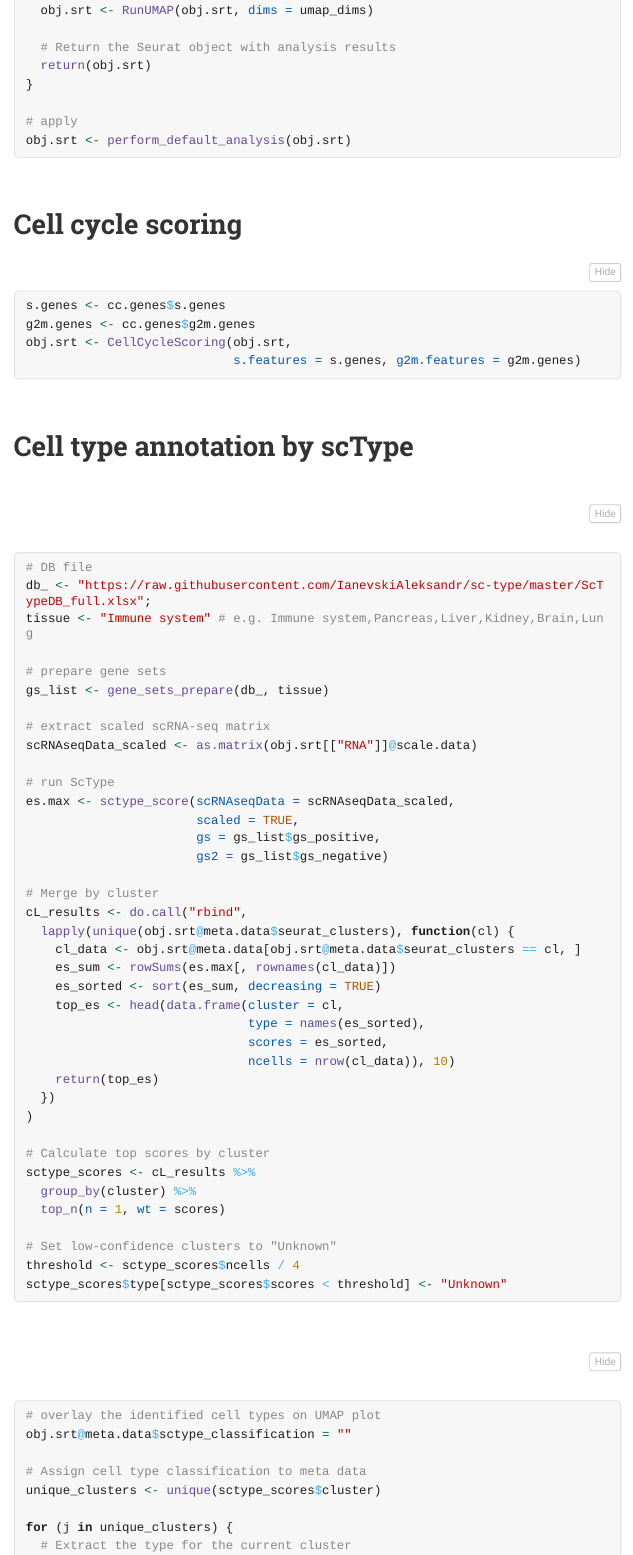
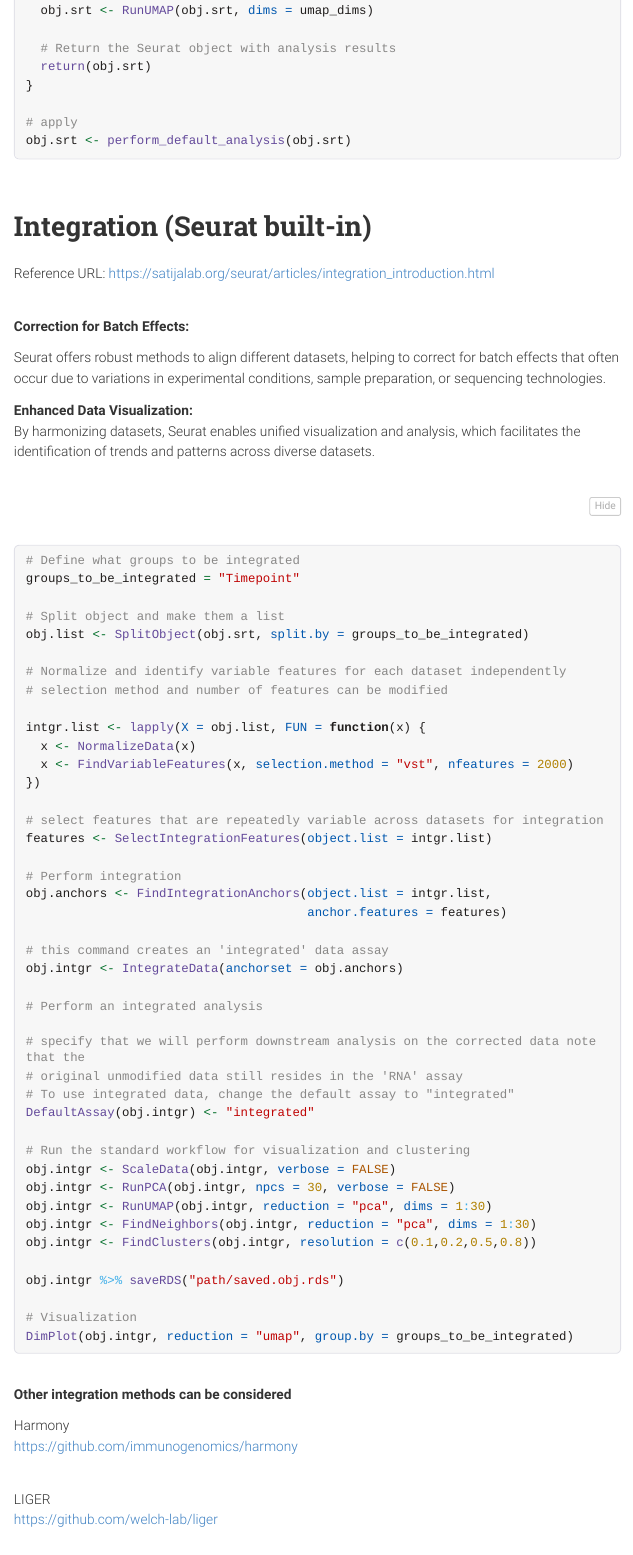
Before and after one commit to Sung2021/sung2021.github.io, an R Markdown document (scRNAseq.Rmd): the page in a window 1100 px wide, from 1680 px down before the commit and from 2950 px down after it, so that both start at the same text. The pictures show the output file scRNAseq.html that the author committed with the source, opened offline; menus at the side of the page are left out; long lines of code are wrapped.

Commit message:
Update files

````diff
--- a/scRNAseq.Rmd
+++ b/scRNAseq.Rmd
@@ -96,6 +148,75 @@ perform_default_analysis <- function(obj.srt, n_features = 2000, n_pcs = 20,
 obj.srt <- perform_default_analysis(obj.srt)
 ```
 
+
+
+# Integration (Seurat built-in)
+
+Reference URL: https://satijalab.org/seurat/articles/integration_introduction.html
+<br>
+
+**Correction for Batch Effects:**
+
+Seurat offers robust methods to align different datasets, helping to correct for batch effects that often occur due to variations in experimental conditions, sample preparation, or sequencing technologies.
+
+**Enhanced Data Visualization:**
+By harmonizing datasets, Seurat enables unified visualization and analysis, which facilitates the identification of trends and patterns across diverse datasets.
+
+```{r}
+# Define what groups to be integrated
+groups_to_be_integrated = "Timepoint"
+
+# Split object and make them a list
+obj.list <- SplitObject(obj.srt, split.by = groups_to_be_integrated)
+
+# Normalize and identify variable features for each dataset independently
+# selection method and number of features can be modified
+
+intgr.list <- lapply(X = obj.list, FUN = function(x) {
+  x <- NormalizeData(x)
+  x <- FindVariableFeatures(x, selection.method = "vst", nfeatures = 2000)
+})
+
+# select features that are repeatedly variable across datasets for integration
+features <- SelectIntegrationFeatures(object.list = intgr.list)
+
+# Perform integration
+obj.anchors <- FindIntegrationAnchors(object.list = intgr.list,
+                                      anchor.features = features)
+
+# this command creates an 'integrated' data assay
+obj.intgr <- IntegrateData(anchorset = obj.anchors)
+
+# Perform an integrated analysis
+
+# specify that we will perform downstream analysis on the corrected data note that the
+# original unmodified data still resides in the 'RNA' assay
+# To use integrated data, change the default assay to "integrated"
+DefaultAssay(obj.intgr) <- "integrated"
+
+# Run the standard workflow for visualization and clustering
+obj.intgr <- ScaleData(obj.intgr, verbose = FALSE)
+obj.intgr <- RunPCA(obj.intgr, npcs = 30, verbose = FALSE)
+obj.intgr <- RunUMAP(obj.intgr, reduction = "pca", dims = 1:30)
+obj.intgr <- FindNeighbors(obj.intgr, reduction = "pca", dims = 1:30)
+obj.intgr <- FindClusters(obj.intgr, resolution = c(0.1,0.2,0.5,0.8))
+
+obj.intgr %>% saveRDS("path/saved.obj.rds")
+
+# Visualization
+DimPlot(obj.intgr, reduction = "umap", group.by = groups_to_be_integrated)
+```
+
+
+**Other integration methods can be considered**
+
+Harmony
+https://github.com/immunogenomics/harmony
+<br>
+
+LIGER
+https://github.com/welch-lab/liger
+<br>
 
 # Cell cycle scoring
 
````
Also changed, not shown: scRNAseq.html, scRNAseq.Rmd (52 more changed lines), 1 other file.
